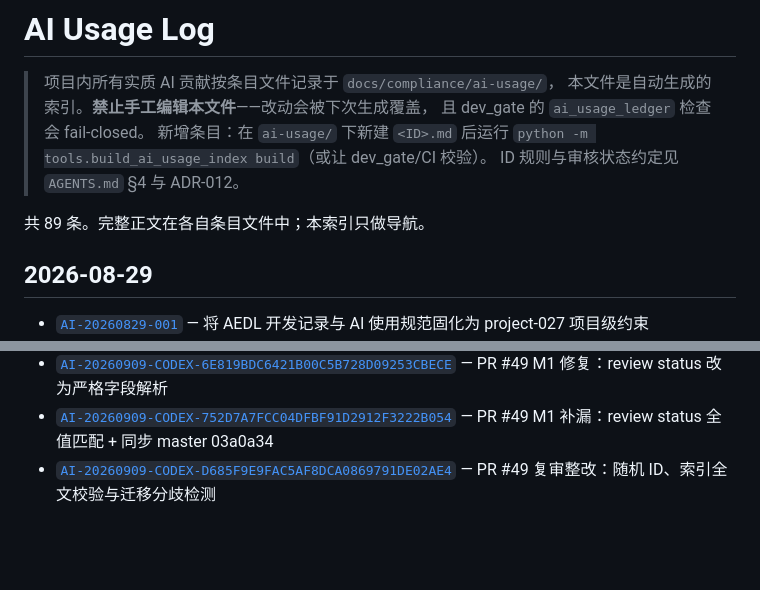
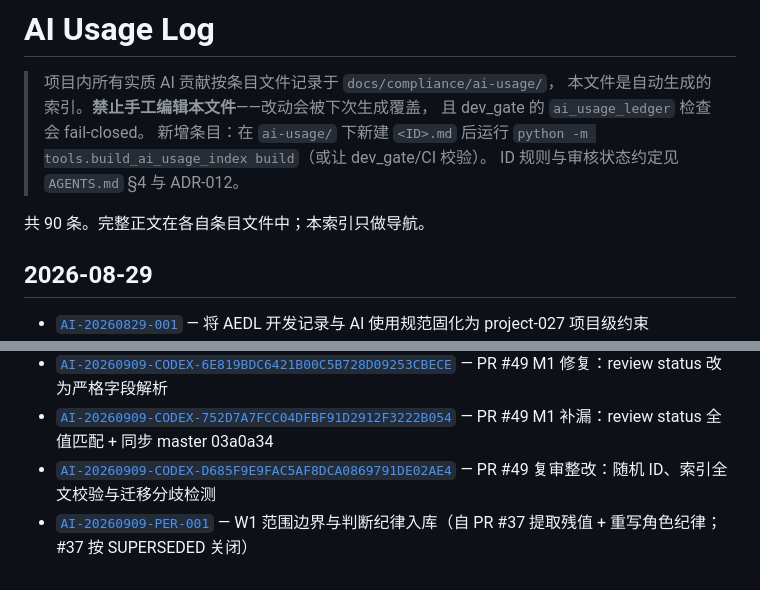
Before and after one commit to Yenefa/AEDL, a Markdown page: docs/compliance/AI_USAGE_LOG.md, 2 parts joined by grey strips. Rendered like a GitHub page; blank space fills up the shorter version.

```diff
--- a/docs/compliance/AI_USAGE_LOG.md
+++ b/docs/compliance/AI_USAGE_LOG.md
@@ -9,7 +9,7 @@
 > `python -m tools.build_ai_usage_index build`（或让 dev_gate/CI 校验）。
 > ID 规则与审核状态约定见 `AGENTS.md` §4 与 ADR-012。
 
-共 89 条。完整正文在各自条目文件中；本索引只做导航。
+共 90 条。完整正文在各自条目文件中；本索引只做导航。
 
 ## 2026-08-29
 
@@ -122,3 +122,4 @@
 - [`AI-20260909-CODEX-6E819BDC6421B00C5B728D09253CBECE`](ai-usage/AI-20260909-CODEX-6E819BDC6421B00C5B728D09253CBECE.md) — PR #49 M1 修复：review status 改为严格字段解析
 - [`AI-20260909-CODEX-752D7A7FCC04DFBF91D2912F3222B054`](ai-usage/AI-20260909-CODEX-752D7A7FCC04DFBF91D2912F3222B054.md) — PR #49 M1 补漏：review status 全值匹配 + 同步 master 03a0a34
 - [`AI-20260909-CODEX-D685F9E9FAC5AF8DCA0869791DE02AE4`](ai-usage/AI-20260909-CODEX-D685F9E9FAC5AF8DCA0869791DE02AE4.md) — PR #49 复审整改：随机 ID、索引全文校验与迁移分歧检测
+- [`AI-20260909-PER-001`](ai-usage/AI-20260909-PER-001.md) — W1 范围边界与判断纪律入库（自 PR #37 提取残值 + 重写角色纪律；#37 按 SUPERSEDED 关闭）
```
Also changed, not shown: docs/compliance/AI_USAGE_SUMMARY.md (+15 -1 lines).
